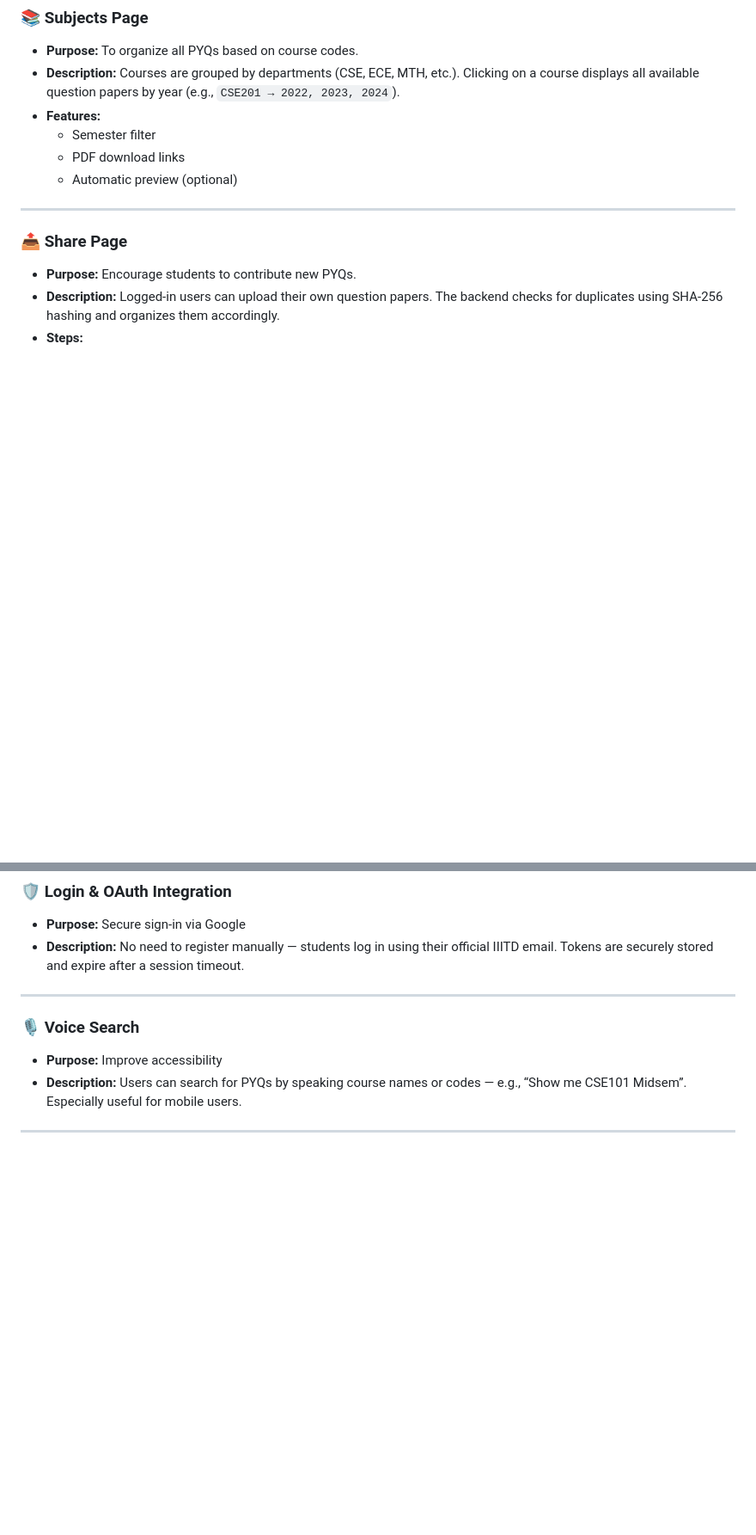
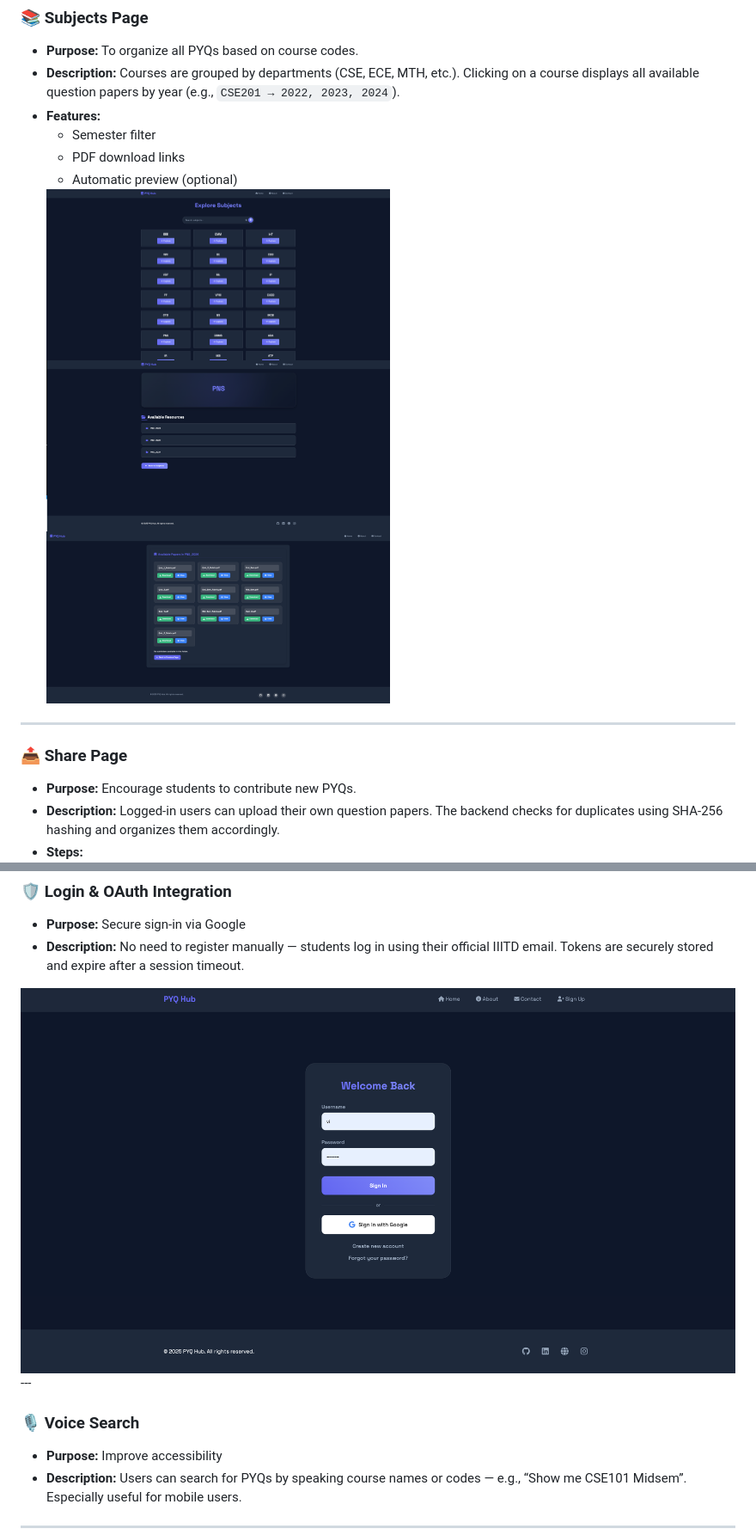
Before and after one commit to vipul0127/Crackiiitd-The-PYQ-Hub, a Markdown page: README.md, 2 parts joined by grey strips. Shown: that part at 86% size. Drawn GitHub-style; blank space fills up the shorter version.

```diff
--- a/README.md
+++ b/README.md
@@ -31,7 +31,9 @@ So, I created CrackIIITD — a hub where students can **search, browse, and acce
   - Semester filter
   - PDF download links
   - Automatic preview (optional)
-
+  <img src="images/N3.png" alt="Home Page" width="400"/>
+  <img src="images/N2.png" alt="Home Page" width="400"/>
+  <img src="images/N4.png" alt="Home Page" width="400"/>
 ---
 
 ### 📤 Share Page
@@ -60,7 +62,7 @@ So, I created CrackIIITD — a hub where students can **search, browse, and acce
 ### 🛡️ Login & OAuth Integration
 - **Purpose:** Secure sign-in via Google
 - **Description:** No need to register manually — students log in using their official IIITD email. Tokens are securely stored and expire after a session timeout.
-
+<img src="images/N6.png" alt="Home Page" style="width:100%;"/>
 ---
 
 ### 🎙️ Voice Search
```
Also changed, not shown: other parts of README.md (+1 -1 lines).
